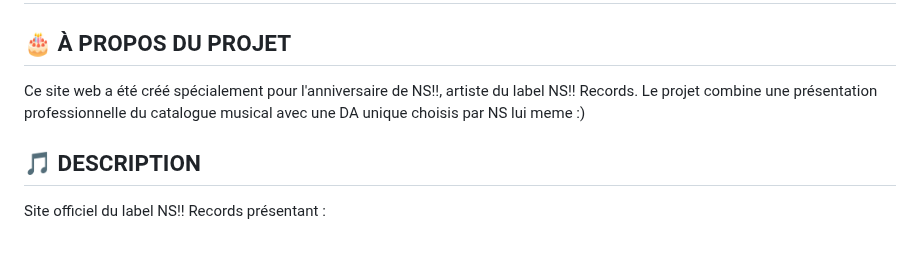
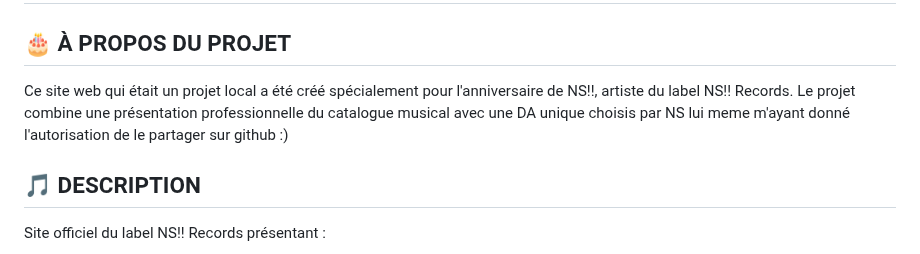
Before and after one commit to PayExe/NSWEBSITE, a Markdown page: README.md, the part around the change. Drawn GitHub-style.

Commit message:
Update project description in README.md
Clarified the project's origin and sharing permissions.

```diff
--- a/README.md
+++ b/README.md
@@ -2,7 +2,7 @@
 
 ## 🎂 À PROPOS DU PROJET
 
-Ce site web a été créé spécialement pour l'anniversaire de NS!!, artiste du label NS!! Records. Le projet combine une présentation professionnelle du catalogue musical avec une DA unique choisis par NS lui meme :)
+Ce site web qui était un projet local a été créé spécialement pour l'anniversaire de NS!!, artiste du label NS!! Records. Le projet combine une présentation professionnelle du catalogue musical avec une DA unique choisis par NS lui meme m'ayant donné l'autorisation de le partager sur github :)
 
 ## 🎵 DESCRIPTION
 
```
